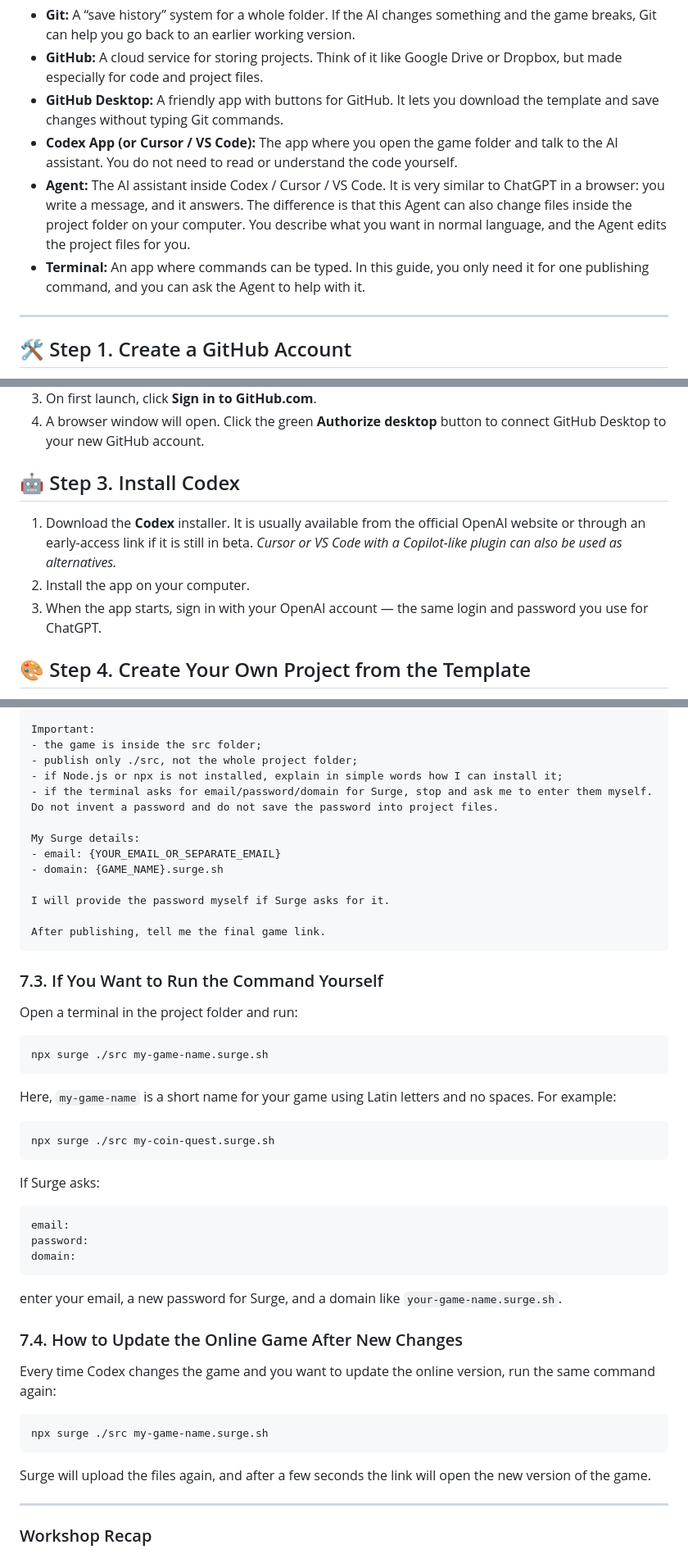
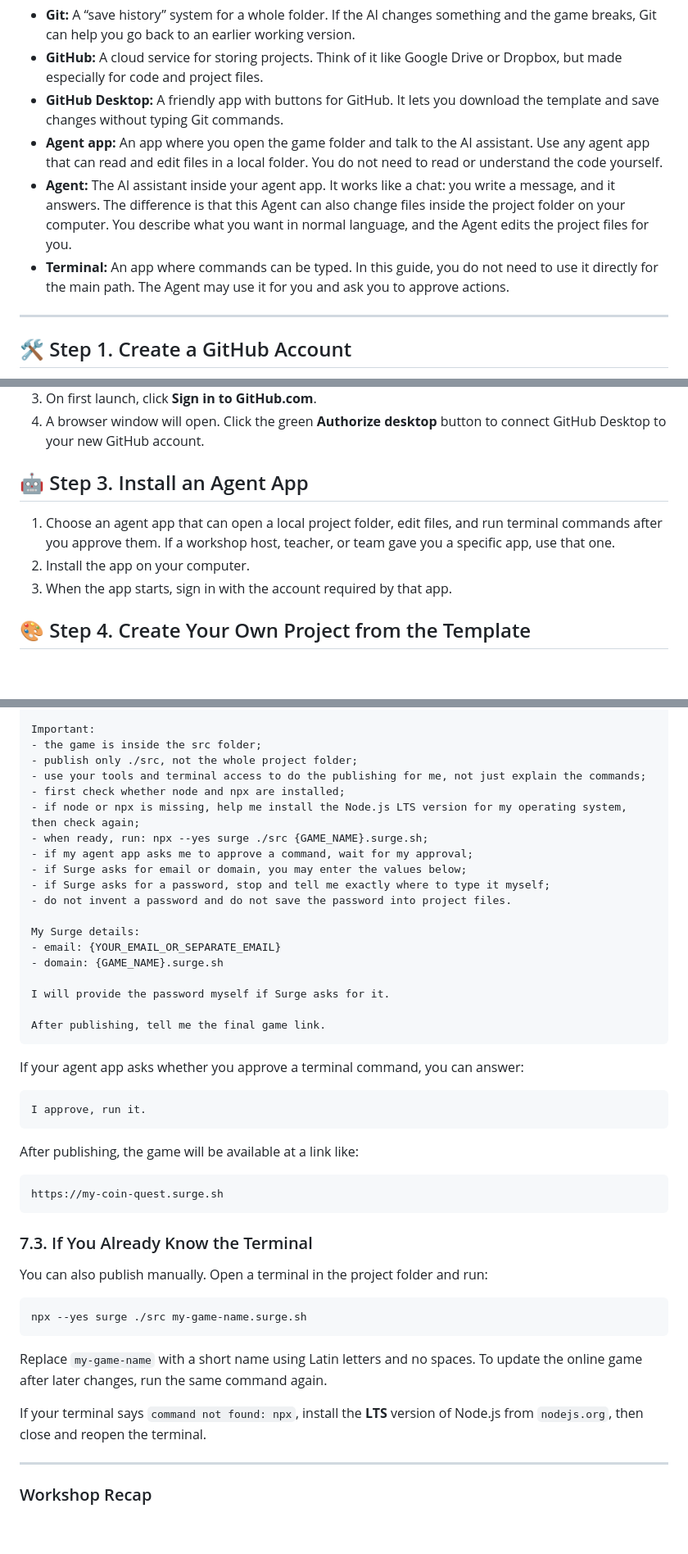
Before and after one commit to ludenio/WebGameTemplateForAgents, a Markdown page: AGENTS_WORKSHOP_GUIDE.md, 3 parts joined by grey strips. Shown at 82% size. Drawn GitHub-style; blank space fills up the shorter version.

````diff
--- a/AGENTS_WORKSHOP_GUIDE.md
+++ b/AGENTS_WORKSHOP_GUIDE.md
@@ -21,9 +21,9 @@ Before installing anything, let's quickly understand what we are working with:
 * **Git:** A “save history” system for a whole folder. If the AI changes something and the game breaks, Git can help you go back to an earlier working version.
 * **GitHub:** A cloud service for storing projects. Think of it like Google Drive or Dropbox, but made especially for code and project files.
 * **GitHub Desktop:** A friendly app with buttons for GitHub. It lets you download the template and save changes without typing Git commands.
-* **Codex App (or Cursor / VS Code):** The app where you open the game folder and talk to the AI assistant. You do not need to read or understand the code yourself.
-* **Agent:** The AI assistant inside Codex / Cursor / VS Code. It is very similar to ChatGPT in a browser: you write a message, and it answers. The difference is that this Agent can also change files inside the project folder on your computer. You describe what you want in normal language, and the Agent edits the project files for you.
-* **Terminal:** An app where commands can be typed. In this guide, you only need it for one publishing command, and you can ask the Agent to help with it.
+* **Agent app:** An app where you open the game folder and talk to the AI assistant. Use any agent app that can read and edit files in a local folder. You do not need to read or understand the code yourself.
+* **Agent:** The AI assistant inside your agent app. It works like a chat: you write a message, and it answers. The difference is that this Agent can also change files inside the project folder on your computer. You describe what you want in normal language, and the Agent edits the project files for you.
+* **Terminal:** An app where commands can be typed. In this guide, you do not need to use it directly for the main path. The Agent may use it for you and ask you to approve actions.
 
 ---
 
@@ -43,11 +43,11 @@ This app is useful for downloading templates and saving your game projects on yo
 3.  On first launch, click **Sign in to GitHub.com**.
 4.  A browser window will open. Click the green **Authorize desktop** button to connect GitHub Desktop to your new GitHub account.
 
-## 🤖 Step 3. Install Codex
+## 🤖 Step 3. Install an Agent App
 
-1.  Download the **Codex** installer. It is usually available from the official OpenAI website or through an early-access link if it is still in beta. *Cursor or VS Code with a Copilot-like plugin can also be used as alternatives.*
+1.  Choose an agent app that can open a local project folder, edit files, and run terminal commands after you approve them. If a workshop host, teacher, or team gave you a specific app, use that one.
 2.  Install the app on your computer.
-3.  When the app starts, sign in with your OpenAI account — the same login and password you use for ChatGPT.
+3.  When the app starts, sign in with the account required by that app.
 
 ## 🎨 Step 4. Create Your Own Project from the Template
 
@@ -125,8 +123,14 @@ Publish my browser game with Surge.
 Important:
 - the game is inside the src folder;
 - publish only ./src, not the whole project folder;
-- if Node.js or npx is not installed, explain in simple words how I can install it;
-- if the terminal asks for email/password/domain for Surge, stop and ask me to enter them myself. Do not invent a password and do not save the password into project files.
+- use your tools and terminal access to do the publishing for me, not just explain the commands;
+- first check whether node and npx are installed;
+- if node or npx is missing, help me install the Node.js LTS version for my operating system, then check again;
+- when ready, run: npx --yes surge ./src {GAME_NAME}.surge.sh;
+- if my agent app asks me to approve a command, wait for my approval;
+- if Surge asks for email or domain, you may enter the values below;
+- if Surge asks for a password, stop and tell me exactly where to type it myself;
+- do not invent a password and do not save the password into project files.
 
 My Surge details:
 - email: {YOUR_EMAIL_OR_SEPARATE_EMAIL}
@@ -137,39 +141,29 @@ I will provide the password myself if Surge asks for it.
 After publishing, tell me the final game link.
 ```
 
-### 7.3. If You Want to Run the Command Yourself
+If your agent app asks whether you approve a terminal command, you can answer:
 
-Open a terminal in the project folder and run:
+```text
+I approve, run it.
+```
+
+After publishing, the game will be available at a link like:
+
+```text
+https://my-coin-quest.surge.sh
+```
+
+### 7.3. If You Already Know the Terminal
+
+You can also publish manually. Open a terminal in the project folder and run:
 
 ```bash
-npx surge ./src my-game-name.surge.sh
+npx --yes surge ./src my-game-name.surge.sh
 ```
 
-Here, `my-game-name` is a short name for your game using Latin letters and no spaces. For example:
+Replace `my-game-name` with a short name using Latin letters and no spaces. To update the online game after later changes, run the same command again.
 
-```bash
-npx surge ./src my-coin-quest.surge.sh
-```
-
-If Surge asks:
-
-```text
-email:
-password:
-domain:
-```
-
-enter your email, a new password for Surge, and a domain like `your-game-name.surge.sh`.
-
-### 7.4. How to Update the Online Game After New Changes
-
-Every time Codex changes the game and you want to update the online version, run the same command again:
-
-```bash
-npx surge ./src my-game-name.surge.sh
-```
-
-Surge will upload the files again, and after a few seconds the link will open the new version of the game.
+If your terminal says `command not found: npx`, install the **LTS** version of Node.js from `nodejs.org`, then close and reopen the terminal.
 
 ---
 
````
Also changed, not shown: other parts of AGENTS_WORKSHOP_GUIDE.md (+34 -36 lines), README.md (+3 -3 lines).
